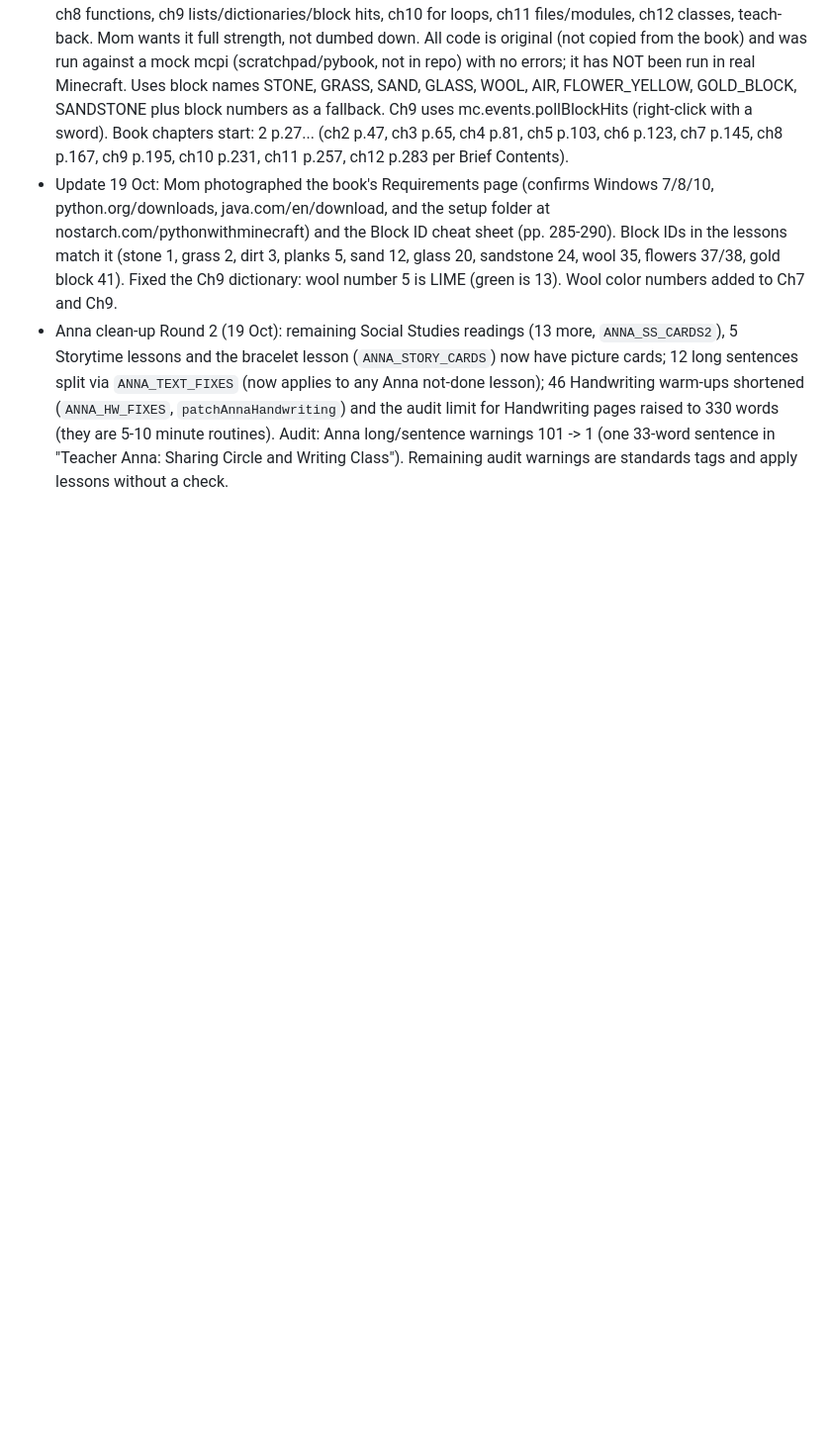
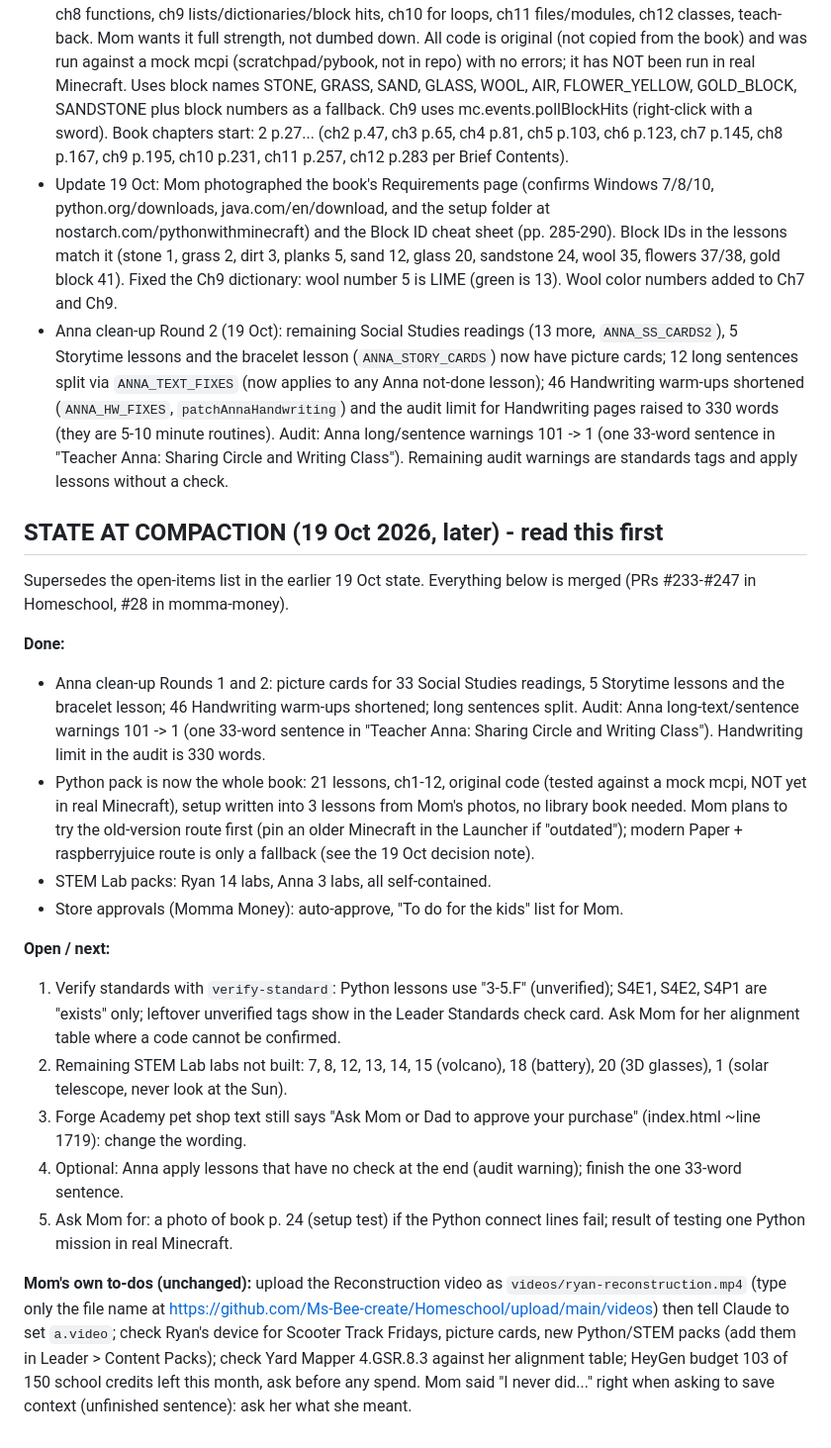
Before and after one commit to Ms-Bee-create/Homeschool, a Markdown page: HANDOFF.md, the part around the change. Shown at 99% size. GitHub-like rendering; blank space fills up the shorter version.

Commit message:
HANDOFF: state at compaction (19 Oct, later) (#248)
Claude-Session: https://claude.ai/code/session_01DJDqr8GSrnS5R7rTh2Uieb

Co-authored-by: Claude <noreply@anthropic.com>

```diff
--- a/HANDOFF.md
+++ b/HANDOFF.md
@@ -159,3 +159,21 @@ Newest first. Earlier "STATE AT COMPACTION (15 Oct 2026)" below is still true un
 - Update 19 Oct: Python pack now covers the whole book (Brief Contents seen): 21 lessons = setup (ch1, 3 parts), variables and 5 missions (ch2), ch3 setBlocks/math (2), ch4 strings, ch5 booleans, ch6 if, ch7 while, ch8 functions, ch9 lists/dictionaries/block hits, ch10 for loops, ch11 files/modules, ch12 classes, teach-back. Mom wants it full strength, not dumbed down. All code is original (not copied from the book) and was run against a mock mcpi (scratchpad/pybook, not in repo) with no errors; it has NOT been run in real Minecraft. Uses block names STONE, GRASS, SAND, GLASS, WOOL, AIR, FLOWER_YELLOW, GOLD_BLOCK, SANDSTONE plus block numbers as a fallback. Ch9 uses mc.events.pollBlockHits (right-click with a sword). Book chapters start: 2 p.27... (ch2 p.47, ch3 p.65, ch4 p.81, ch5 p.103, ch6 p.123, ch7 p.145, ch8 p.167, ch9 p.195, ch10 p.231, ch11 p.257, ch12 p.283 per Brief Contents).
 - Update 19 Oct: Mom photographed the book's Requirements page (confirms Windows 7/8/10, python.org/downloads, java.com/en/download, and the setup folder at nostarch.com/pythonwithminecraft) and the Block ID cheat sheet (pp. 285-290). Block IDs in the lessons match it (stone 1, grass 2, dirt 3, planks 5, sand 12, glass 20, sandstone 24, wool 35, flowers 37/38, gold block 41). Fixed the Ch9 dictionary: wool number 5 is LIME (green is 13). Wool color numbers added to Ch7 and Ch9.
 - Anna clean-up Round 2 (19 Oct): remaining Social Studies readings (13 more, `ANNA_SS_CARDS2`), 5 Storytime lessons and the bracelet lesson (`ANNA_STORY_CARDS`) now have picture cards; 12 long sentences split via `ANNA_TEXT_FIXES` (now applies to any Anna not-done lesson); 46 Handwriting warm-ups shortened (`ANNA_HW_FIXES`, `patchAnnaHandwriting`) and the audit limit for Handwriting pages raised to 330 words (they are 5-10 minute routines). Audit: Anna long/sentence warnings 101 -> 1 (one 33-word sentence in "Teacher Anna: Sharing Circle and Writing Class"). Remaining audit warnings are standards tags and apply lessons without a check.
+
+## STATE AT COMPACTION (19 Oct 2026, later) - read this first
+Supersedes the open-items list in the earlier 19 Oct state. Everything below is merged (PRs #233-#247 in Homeschool, #28 in momma-money).
+
+**Done:**
+- Anna clean-up Rounds 1 and 2: picture cards for 33 Social Studies readings, 5 Storytime lessons and the bracelet lesson; 46 Handwriting warm-ups shortened; long sentences split. Audit: Anna long-text/sentence warnings 101 -> 1 (one 33-word sentence in "Teacher Anna: Sharing Circle and Writing Class"). Handwriting limit in the audit is 330 words.
+- Python pack is now the whole book: 21 lessons, ch1-12, original code (tested against a mock mcpi, NOT yet in real Minecraft), setup written into 3 lessons from Mom's photos, no library book needed. Mom plans to try the old-version route first (pin an older Minecraft in the Launcher if "outdated"); modern Paper + raspberryjuice route is only a fallback (see the 19 Oct decision note).
+- STEM Lab packs: Ryan 14 labs, Anna 3 labs, all self-contained.
+- Store approvals (Momma Money): auto-approve, "To do for the kids" list for Mom.
+
+**Open / next:**
+1. Verify standards with `verify-standard`: Python lessons use "3-5.F" (unverified); S4E1, S4E2, S4P1 are "exists" only; leftover unverified tags show in the Leader Standards check card. Ask Mom for her alignment table where a code cannot be confirmed.
+2. Remaining STEM Lab labs not built: 7, 8, 12, 13, 14, 15 (volcano), 18 (battery), 20 (3D glasses), 1 (solar telescope, never look at the Sun).
+3. Forge Academy pet shop text still says "Ask Mom or Dad to approve your purchase" (index.html ~line 1719): change the wording.
+4. Optional: Anna apply lessons that have no check at the end (audit warning); finish the one 33-word sentence.
+5. Ask Mom for: a photo of book p. 24 (setup test) if the Python connect lines fail; result of testing one Python mission in real Minecraft.
+
+**Mom's own to-dos (unchanged):** upload the Reconstruction video as `videos/ryan-reconstruction.mp4` (type only the file name at https://github.com/Ms-Bee-create/Homeschool/upload/main/videos) then tell Claude to set `a.video`; check Ryan's device for Scooter Track Fridays, picture cards, new Python/STEM packs (add them in Leader > Content Packs); check Yard Mapper 4.GSR.8.3 against her alignment table; HeyGen budget 103 of 150 school credits left this month, ask before any spend. Mom said "I never did..." right when asking to save context (unfinished sentence): ask her what she meant.
```
